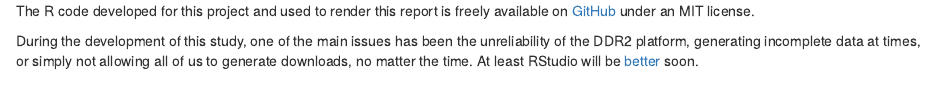
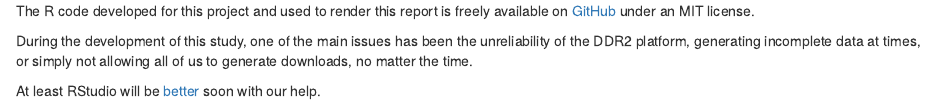
Before and after one commit to polmes/r-ddr, an R Markdown document (report/report.Rmd): the page in a window 1100 px wide, from 2200 px down. Rendered offline with R 4.5, knitr and Pandoc, with nearby package versions; some code elsewhere in the file could not run offline; common packages that the code uses without loading them are loaded.

Commit message:
Finish 'Final Notes' text

```diff
--- a/report/report.Rmd
+++ b/report/report.Rmd
@@ -251,4 +251,6 @@ dygraph(fuckedplot,
 
 The R code developed for this project and used to render this report is freely available on [GitHub](https://github.com/polmes/r-ddr) under an MIT license.
 
-During the development of this study, one of the main issues has been the unreliability of the DDR2 platform, generating incomplete data at times, or simply not allowing all of us to generate downloads, no matter the time. At least RStudio will be [better](https://github.com/rstudio/rstudio/pull/4809) soon.
+During the development of this study, one of the main issues has been the unreliability of the DDR2 platform, generating incomplete data at times, or simply not allowing all of us to generate downloads, no matter the time.
+
+At least RStudio will be [better](https://github.com/rstudio/rstudio/pull/4809) soon with our help.
```
